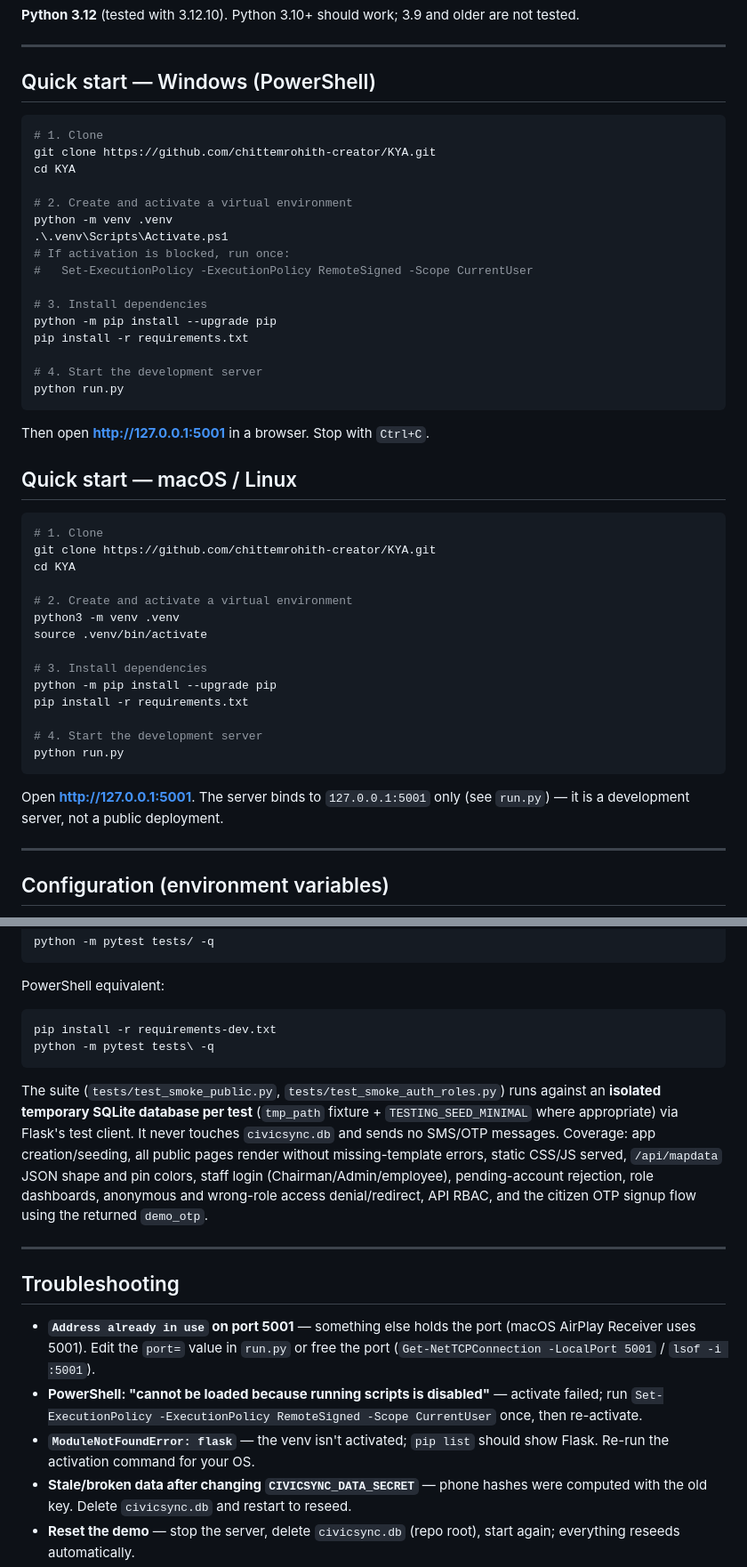
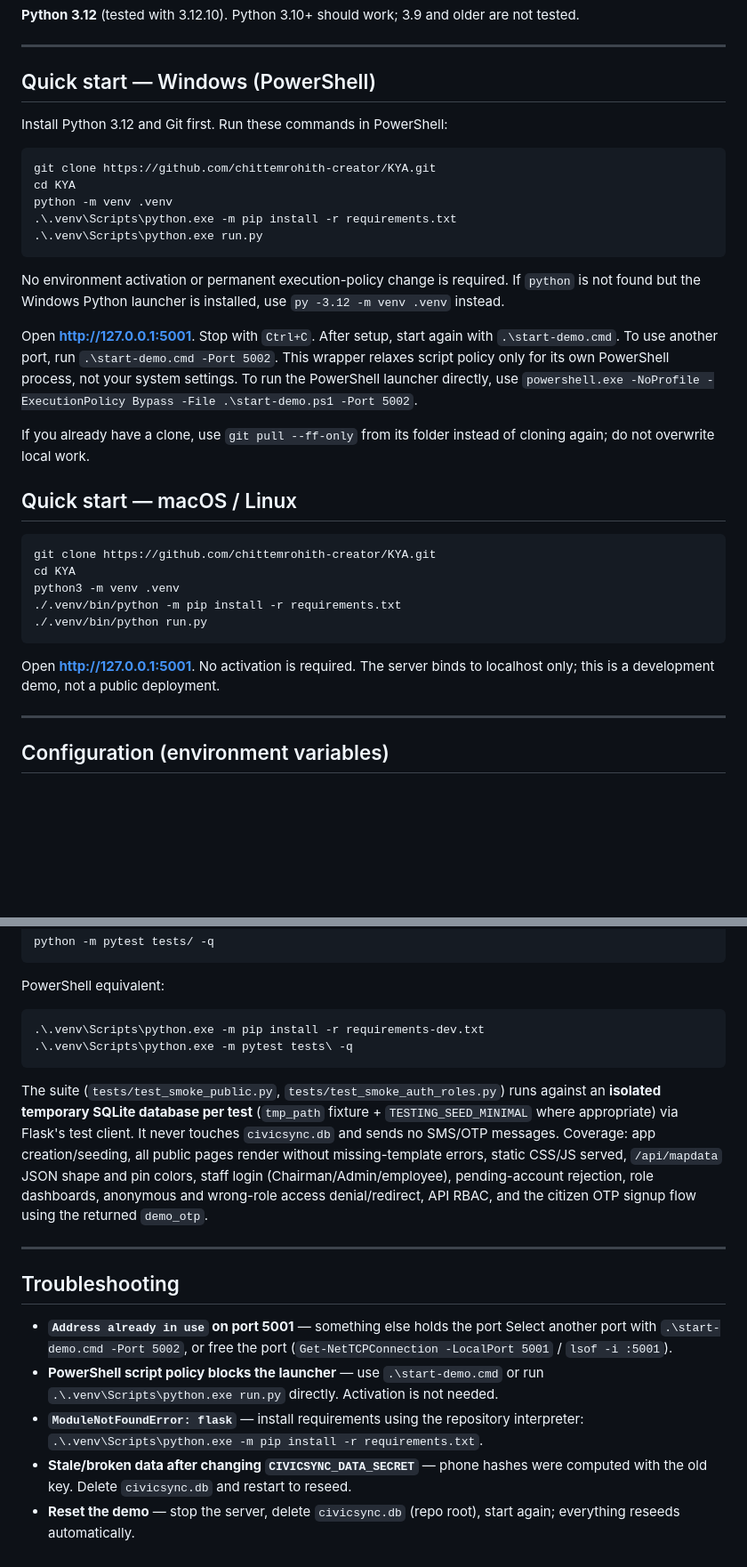
Before and after one commit to chittemrohith-creator/KYA, a Markdown page: README.md, 2 parts joined by grey strips. Shown at 89% size. Drawn GitHub-style; blank space fills up the shorter version.

Commit message:
Fix portable repository .venv startup and activation-free instructions: README.md

````diff
--- a/README.md
+++ b/README.md
@@ -16,47 +16,33 @@ Built with Flask + SQLAlchemy (SQLite by default). Server-rendered Jinja templat
 
 ## Quick start — Windows (PowerShell)
 
+Install Python 3.12 and Git first. Run these commands in PowerShell:
+
 ```powershell
-# 1. Clone
 git clone https://github.com/chittemrohith-creator/KYA.git
 cd KYA
-
-# 2. Create and activate a virtual environment
 python -m venv .venv
-.\.venv\Scripts\Activate.ps1
-# If activation is blocked, run once:
-#   Set-ExecutionPolicy -ExecutionPolicy RemoteSigned -Scope CurrentUser
-
-# 3. Install dependencies
-python -m pip install --upgrade pip
-pip install -r requirements.txt
-
-# 4. Start the development server
-python run.py
+.\.venv\Scripts\python.exe -m pip install -r requirements.txt
+.\.venv\Scripts\python.exe run.py
 ```
 
-Then open **http://127.0.0.1:5001** in a browser. Stop with `Ctrl+C`.
+No environment activation or permanent execution-policy change is required. If `python` is not found but the Windows Python launcher is installed, use `py -3.12 -m venv .venv` instead.
+
+Open **http://127.0.0.1:5001**. Stop with `Ctrl+C`. After setup, start again with `.\start-demo.cmd`. To use another port, run `.\start-demo.cmd -Port 5002`. This wrapper relaxes script policy only for its own PowerShell process, not your system settings. To run the PowerShell launcher directly, use `powershell.exe -NoProfile -ExecutionPolicy Bypass -File .\start-demo.ps1 -Port 5002`.
+
+If you already have a clone, use `git pull --ff-only` from its folder instead of cloning again; do not overwrite local work.
 
 ## Quick start — macOS / Linux
 
 ```bash
-# 1. Clone
 git clone https://github.com/chittemrohith-creator/KYA.git
 cd KYA
-
-# 2. Create and activate a virtual environment
 python3 -m venv .venv
-source .venv/bin/activate
-
-# 3. Install dependencies
-python -m pip install --upgrade pip
-pip install -r requirements.txt
-
-# 4. Start the development server
-python run.py
+./.venv/bin/python -m pip install -r requirements.txt
+./.venv/bin/python run.py
 ```
 
-Open **http://127.0.0.1:5001**. The server binds to `127.0.0.1:5001` only (see `run.py`) — it is a development server, not a public deployment.
+Open **http://127.0.0.1:5001**. No activation is required. The server binds to localhost only; this is a development demo, not a public deployment.
 
 ---
 
@@ -148,8 +134,8 @@ python -m pytest tests/ -q
 PowerShell equivalent:
 
 ```powershell
-pip install -r requirements-dev.txt
-python -m pytest tests\ -q
+.\.venv\Scripts\python.exe -m pip install -r requirements-dev.txt
+.\.venv\Scripts\python.exe -m pytest tests\ -q
 ```
 
 The suite (`tests/test_smoke_public.py`, `tests/test_smoke_auth_roles.py`) runs against an **isolated temporary SQLite database per test** (`tmp_path` fixture + `TESTING_SEED_MINIMAL` where appropriate) via Flask's test client. It never touches `civicsync.db` and sends no SMS/OTP messages. Coverage: app creation/seeding, all public pages render without missing-template errors, static CSS/JS served, `/api/mapdata` JSON shape and pin colors, staff login (Chairman/Admin/employee), pending-account rejection, role dashboards, anonymous and wrong-role access denial/redirect, API RBAC, and the citizen OTP signup flow using the returned `demo_otp`.
@@ -158,9 +144,9 @@ The suite (`tests/test_smoke_public.py`, `tests/test_smoke_auth_roles.py`) runs
 
 ## Troubleshooting
 
-- **`Address already in use` on port 5001** — something else holds the port (macOS AirPlay Receiver uses 5001). Edit the `port=` value in `run.py` or free the port (`Get-NetTCPConnection -LocalPort 5001` / `lsof -i :5001`).
-- **PowerShell: "cannot be loaded because running scripts is disabled"** — activate failed; run `Set-ExecutionPolicy -ExecutionPolicy RemoteSigned -Scope CurrentUser` once, then re-activate.
-- **`ModuleNotFoundError: flask`** — the venv isn't activated; `pip list` should show Flask. Re-run the activation command for your OS.
+- **`Address already in use` on port 5001** — something else holds the port Select another port with `.\start-demo.cmd -Port 5002`, or free the port (`Get-NetTCPConnection -LocalPort 5001` / `lsof -i :5001`).
+- **PowerShell script policy blocks the launcher** — use `.\start-demo.cmd` or run `.\.venv\Scripts\python.exe run.py` directly. Activation is not needed.
+- **`ModuleNotFoundError: flask`** — install requirements using the repository interpreter: `.\.venv\Scripts\python.exe -m pip install -r requirements.txt`.
 - **Stale/broken data after changing `CIVICSYNC_DATA_SECRET`** — phone hashes were computed with the old key. Delete `civicsync.db` and restart to reseed.
 - **Reset the demo** — stop the server, delete `civicsync.db` (repo root), start again; everything reseeds automatically.
 - **Windows CRLF noise in git diffs** — optional: `git config core.autocrlf true`.
````
Also changed, not shown: other parts of README.md (+3 -3 lines).
